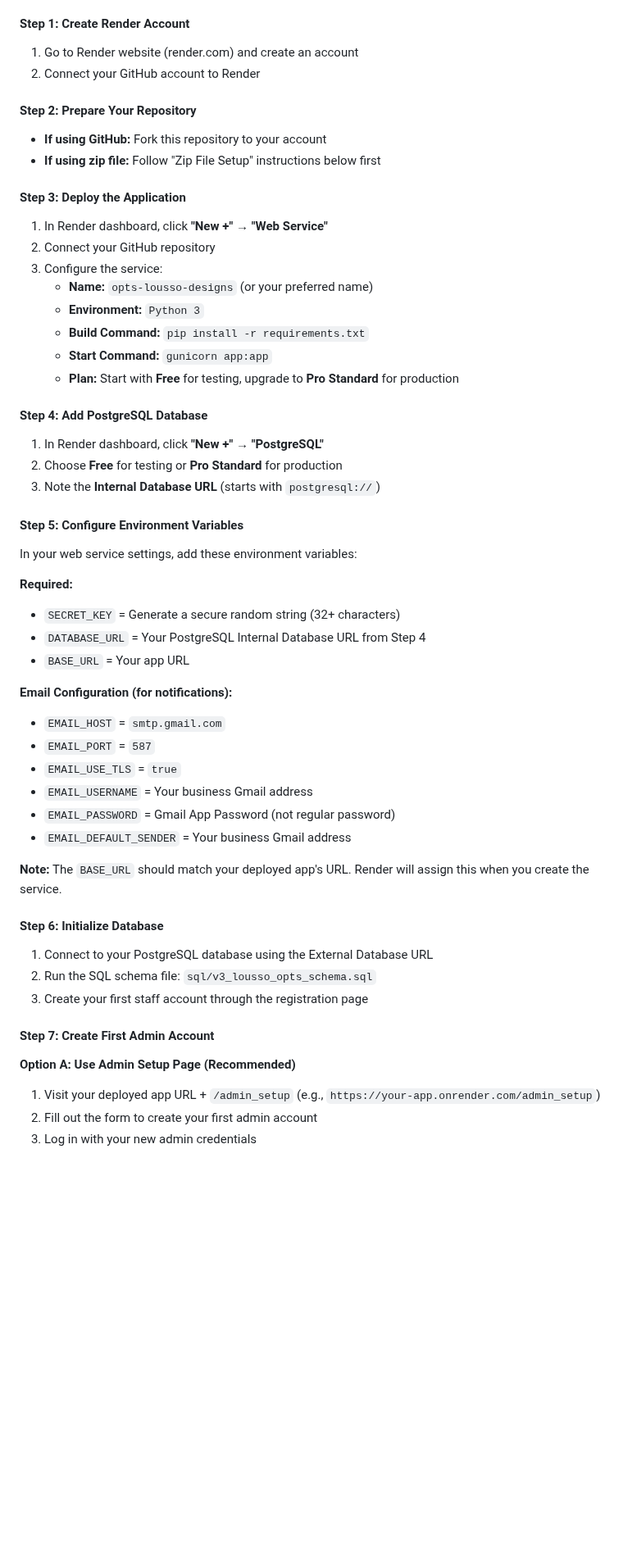
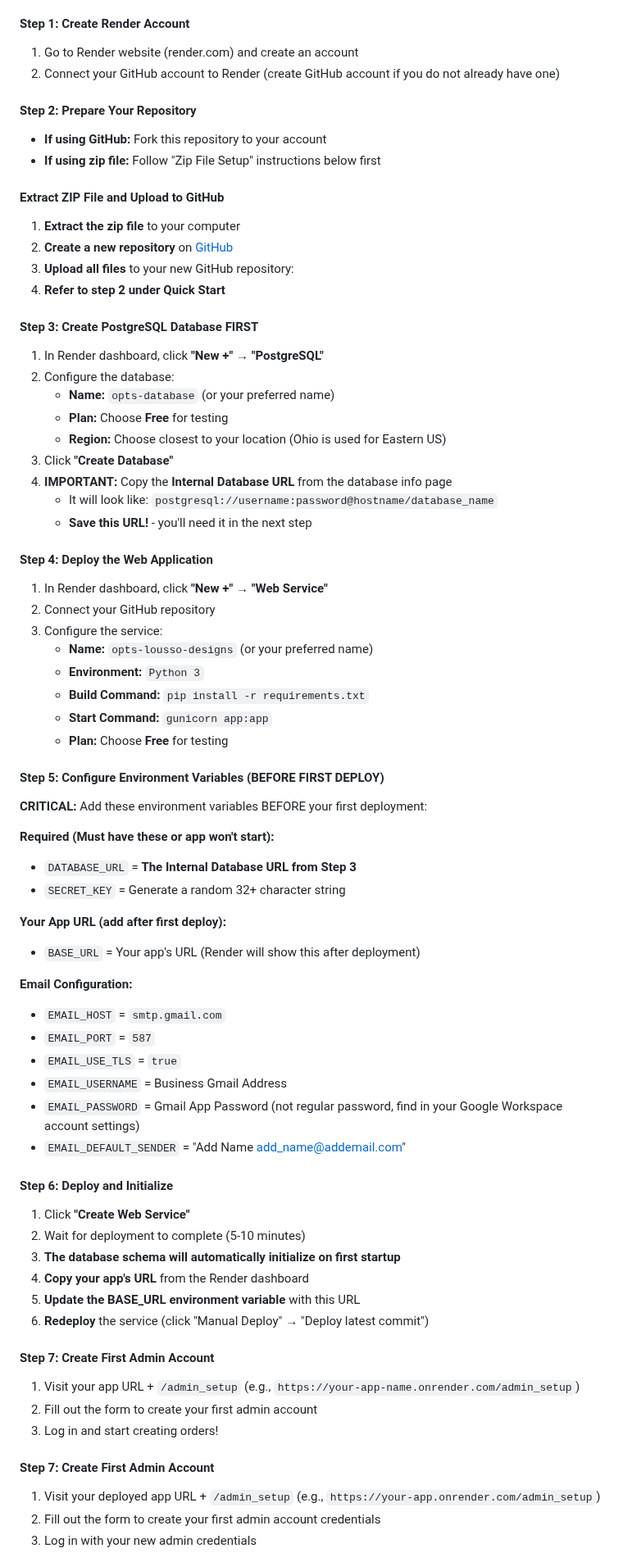
Before and after one commit to resendest/OPTS_Furniture_Upholstery, a Markdown page: README.md, the part around one of its changes. Shown at 82% size. GitHub-like rendering; blank space fills up the shorter version.

```diff
--- a/README.md
+++ b/README.md
@@ -71,13 +71,30 @@ This application is designed to deploy easily on **Render** (render.com), which
 
 #### Step 1: Create Render Account
 1. Go to Render website (render.com) and create an account
-2. Connect your GitHub account to Render
+2. Connect your GitHub account to Render (create GitHub account if you do not already have one)
 
 #### Step 2: Prepare Your Repository
 - **If using GitHub:** Fork this repository to your account
 - **If using zip file:** Follow "Zip File Setup" instructions below first
 
-#### Step 3: Deploy the Application
+#### Extract ZIP File and Upload to GitHub
+1. **Extract the zip file** to your computer
+2. **Create a new repository** on [GitHub](https://github.com)
+3. **Upload all files** to your new GitHub repository:
+4. **Refer to step 2 under Quick Start**
+
+#### Step 3: Create PostgreSQL Database FIRST
+1. In Render dashboard, click **"New +"** → **"PostgreSQL"**
+2. Configure the database:
+   - **Name:** `opts-database` (or your preferred name)
+   - **Plan:** Choose **Free** for testing
+   - **Region:** Choose closest to your location (Ohio is used for Eastern US)
+3. Click **"Create Database"**
+4. **IMPORTANT:** Copy the **Internal Database URL** from the database info page
+   - It will look like: `postgresql://username:password@hostname/database_name`
+   - **Save this URL!** - you'll need it in the next step
+
+#### Step 4: Deploy the Web Application
 1. In Render dashboard, click **"New +"** → **"Web Service"**
 2. Connect your GitHub repository
 3. Configure the service:
@@ -85,39 +102,41 @@ This application is designed to deploy easily on **Render** (render.com), which
    - **Environment:** `Python 3`
    - **Build Command:** `pip install -r requirements.txt`
    - **Start Command:** `gunicorn app:app`
-   - **Plan:** Start with **Free** for testing, upgrade to **Pro Standard** for production
+   - **Plan:** Choose **Free** for testing
 
-#### Step 4: Add PostgreSQL Database
-1. In Render dashboard, click **"New +"** → **"PostgreSQL"**
-2. Choose **Free** for testing or **Pro Standard** for production
-3. Note the **Internal Database URL** (starts with `postgresql://`)
+#### Step 5: Configure Environment Variables (BEFORE FIRST DEPLOY)
+**CRITICAL:** Add these environment variables BEFORE your first deployment:
 
-#### Step 5: Configure Environment Variables
-In your web service settings, add these environment variables:
+**Required (Must have these or app won't start):**
+- `DATABASE_URL` = **The Internal Database URL from Step 3**
+- `SECRET_KEY` = Generate a random 32+ character string
 
-**Required:**
-- `SECRET_KEY` = Generate a secure random string (32+ characters)
-- `DATABASE_URL` = Your PostgreSQL Internal Database URL from Step 4
-- `BASE_URL` = Your app URL
+**Your App URL (add after first deploy):**
+- `BASE_URL` = Your app's URL (Render will show this after deployment)
 
-**Email Configuration (for notifications):**
+**Email Configuration:**
 - `EMAIL_HOST` = `smtp.gmail.com`
 - `EMAIL_PORT` = `587`
 - `EMAIL_USE_TLS` = `true`
-- `EMAIL_USERNAME` = Your business Gmail address
-- `EMAIL_PASSWORD` = Gmail App Password (not regular password)
-- `EMAIL_DEFAULT_SENDER` = Your business Gmail address
+- `EMAIL_USERNAME` = Business Gmail Address
+- `EMAIL_PASSWORD` = Gmail App Password (not regular password, find in your Google Workspace account settings)
+- `EMAIL_DEFAULT_SENDER` = "Add Name <add_name@addemail.com>"
 
-**Note:** The `BASE_URL` should match your deployed app's URL. Render will assign this when you create the service.
+#### Step 6: Deploy and Initialize
+1. Click **"Create Web Service"**
+2. Wait for deployment to complete (5-10 minutes)
+3. **The database schema will automatically initialize on first startup**
+4. **Copy your app's URL** from the Render dashboard
+5. **Update the BASE_URL environment variable** with this URL
+6. **Redeploy** the service (click "Manual Deploy" → "Deploy latest commit")
 
-#### Step 6: Initialize Database
-1. Connect to your PostgreSQL database using the External Database URL
-2. Run the SQL schema file: `sql/v3_lousso_opts_schema.sql`
-3. Create your first staff account through the registration page
+#### Step 7: Create First Admin Account
+1. Visit your app URL + `/admin_setup` (e.g., `https://your-app-name.onrender.com/admin_setup`)
+2. Fill out the form to create your first admin account
+3. Log in and start creating orders!
 
 #### Step 7: Create First Admin Account
 
-**Option A: Use Admin Setup Page (Recommended)**
 1. Visit your deployed app URL + `/admin_setup` (e.g., `https://your-app.onrender.com/admin_setup`)
-2. Fill out the form to create your first admin account
+2. Fill out the form to create your first admin account credentials
 3. Log in with your new admin credentials
```
Also changed, not shown: other parts of README.md (+7 -15 lines).
